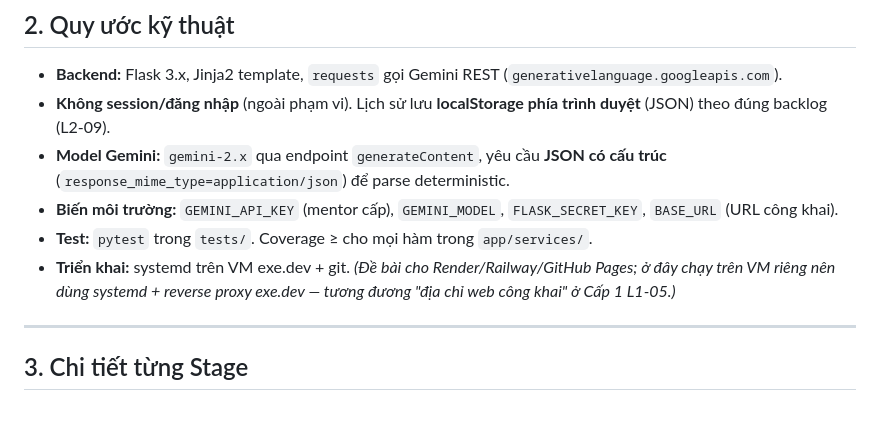
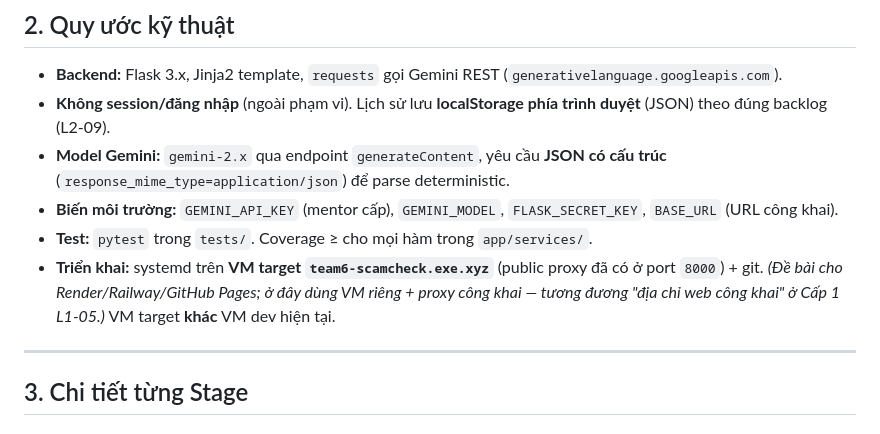
Before and after one commit to Sharing-hackathon-2026/team6-scamcheck, a Markdown page: PLAN.md, the part around the change. Rendered like a GitHub page.

```diff
--- a/PLAN.md
+++ b/PLAN.md
@@ -44,7 +44,7 @@
 - **Model Gemini:** `gemini-2.x` qua endpoint `generateContent`, yêu cầu **JSON có cấu trúc** (`response_mime_type=application/json`) để parse deterministic.
 - **Biến môi trường:** `GEMINI_API_KEY` (mentor cấp), `GEMINI_MODEL`, `FLASK_SECRET_KEY`, `BASE_URL` (URL công khai).
 - **Test:** `pytest` trong `tests/`. Coverage ≥ cho mọi hàm trong `app/services/`.
-- **Triển khai:** systemd trên VM exe.dev + git. *(Đề bài cho Render/Railway/GitHub Pages; ở đây chạy trên VM riêng nên dùng systemd + reverse proxy exe.dev — tương đương "địa chỉ web công khai" ở Cấp 1 L1-05.)*
+- **Triển khai:** systemd trên **VM target `team6-scamcheck.exe.xyz`** (public proxy đã có ở port `8000`) + git. *(Đề bài cho Render/Railway/GitHub Pages; ở đây dùng VM riêng + proxy công khai — tương đương "địa chỉ web công khai" ở Cấp 1 L1-05.)* VM target **khác** VM dev hiện tại.
 
 ---
 
```
Also changed, not shown: ARCHITECTURE.md (+8 -3 lines), README.md (added, +12 -0 lines).
